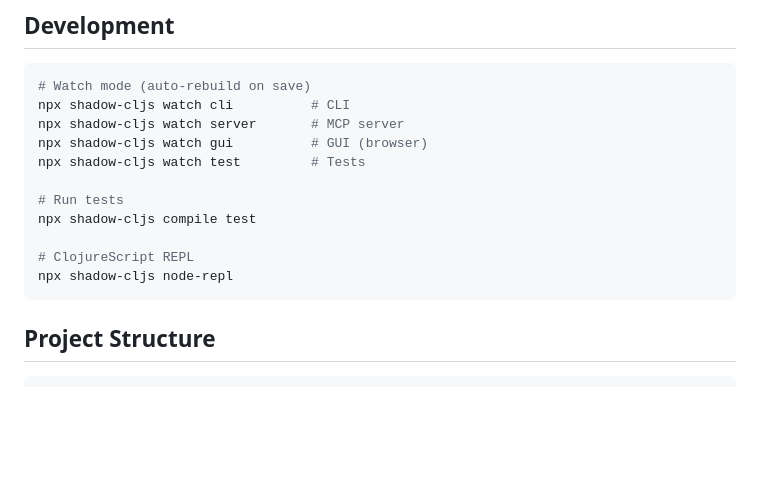
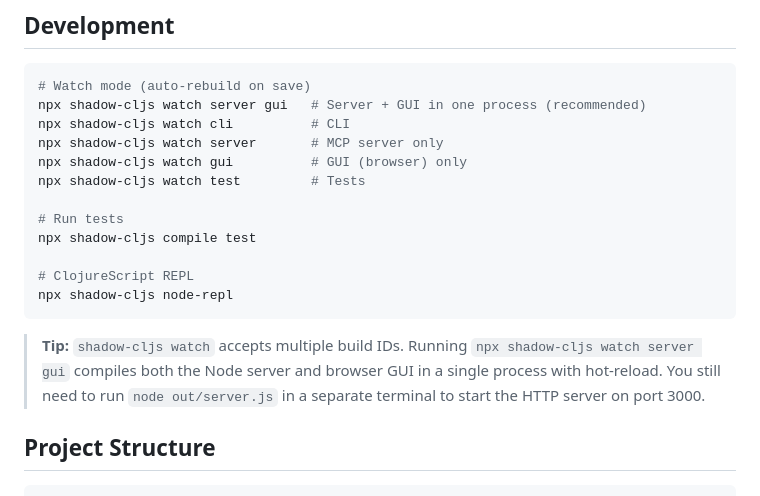
Before and after one commit to francoisdevlin/factorio-mod-tool, a Markdown page: README.md, the part around the change. Rendered like a GitHub page; blank space fills up the shorter version.

Commit message:
docs: document combined shadow-cljs watch command for server + gui (fmt-wm3)
Co-Authored-By: Claude Opus 4.6 <noreply@anthropic.com>

````diff
--- a/README.md
+++ b/README.md
@@ -224,9 +224,10 @@ Available MCP tools: `validate-mod`, `parse-lua`, `lint-mod`, `pack-mod`, `rcon-
 
 ```bash
 # Watch mode (auto-rebuild on save)
+npx shadow-cljs watch server gui   # Server + GUI in one process (recommended)
 npx shadow-cljs watch cli          # CLI
-npx shadow-cljs watch server       # MCP server
-npx shadow-cljs watch gui          # GUI (browser)
+npx shadow-cljs watch server       # MCP server only
+npx shadow-cljs watch gui          # GUI (browser) only
 npx shadow-cljs watch test         # Tests
 
 # Run tests
@@ -235,6 +236,8 @@ npx shadow-cljs compile test
 # ClojureScript REPL
 npx shadow-cljs node-repl
 ```
+
+> **Tip:** `shadow-cljs watch` accepts multiple build IDs. Running `npx shadow-cljs watch server gui` compiles both the Node server and browser GUI in a single process with hot-reload. You still need to run `node out/server.js` in a separate terminal to start the HTTP server on port 3000.
 
 ## Project Structure
 
````
